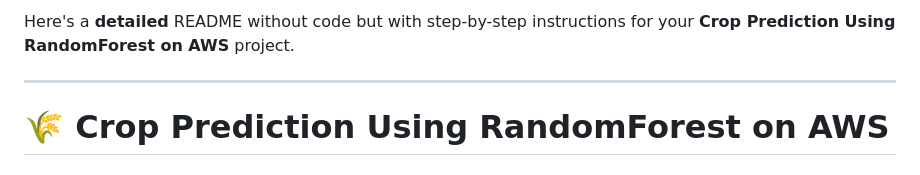
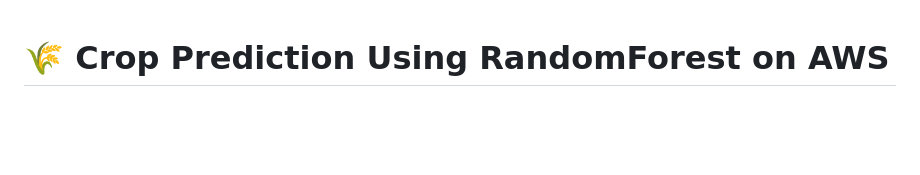
Before and after one commit to Kunal-Aher/Crop-Prediction-Using-Random-Forest-on-AWS, a Markdown page: README.md, the part around the change. Rendered like a GitHub page; blank space fills up the shorter version.

```diff
--- a/README.md
+++ b/README.md
@@ -1,6 +1,3 @@
-Here's a **detailed** README without code but with step-by-step instructions for your **Crop Prediction Using RandomForest on AWS** project.
-
----
 
 # 🌾 **Crop Prediction Using RandomForest on AWS**
 
```
